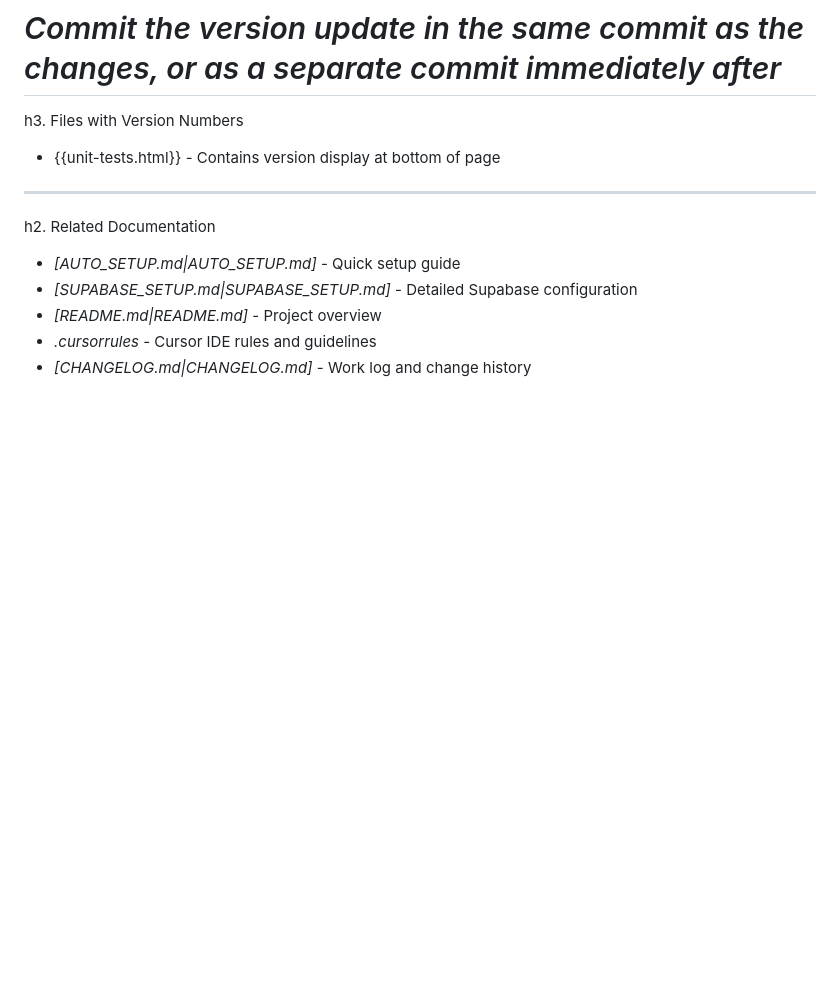
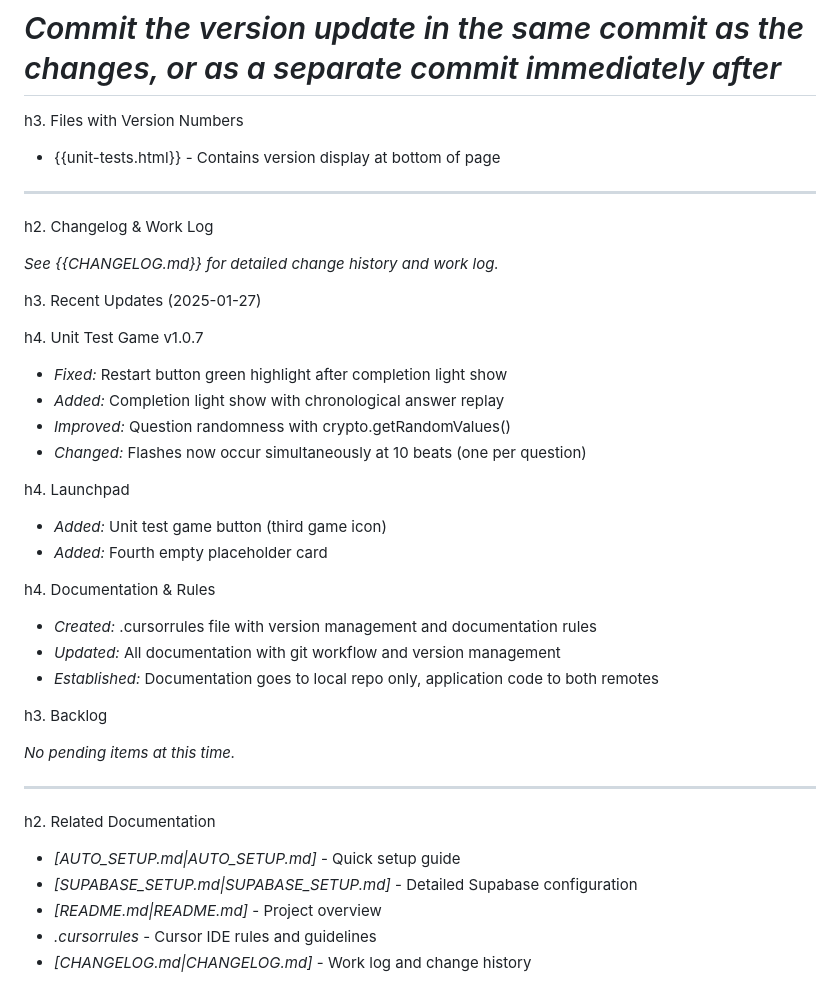
Before and after one commit to generaloriginal/generaltechnology, a Markdown page: AI_DOCUMENTATION_CONFLUENCE.md, the part around the change. Rendered like a GitHub page; blank space fills up the shorter version.

Commit message:
Add changelog section to Confluence documentation

```diff
--- a/AI_DOCUMENTATION_CONFLUENCE.md
+++ b/AI_DOCUMENTATION_CONFLUENCE.md
@@ -328,6 +328,36 @@ h3. Files with Version Numbers
 
 ----
 
+h2. Changelog & Work Log
+
+*See {{CHANGELOG.md}} for detailed change history and work log.*
+
+h3. Recent Updates (2025-01-27)
+
+h4. Unit Test Game v1.0.7
+
+* *Fixed:* Restart button green highlight after completion light show
+* *Added:* Completion light show with chronological answer replay
+* *Improved:* Question randomness with crypto.getRandomValues()
+* *Changed:* Flashes now occur simultaneously at 10 beats (one per question)
+
+h4. Launchpad
+
+* *Added:* Unit test game button (third game icon)
+* *Added:* Fourth empty placeholder card
+
+h4. Documentation & Rules
+
+* *Created:* .cursorrules file with version management and documentation rules
+* *Updated:* All documentation with git workflow and version management
+* *Established:* Documentation goes to local repo only, application code to both remotes
+
+h3. Backlog
+
+*No pending items at this time.*
+
+----
+
 h2. Related Documentation
 
 * *[AUTO_SETUP.md|AUTO_SETUP.md]* - Quick setup guide
```
